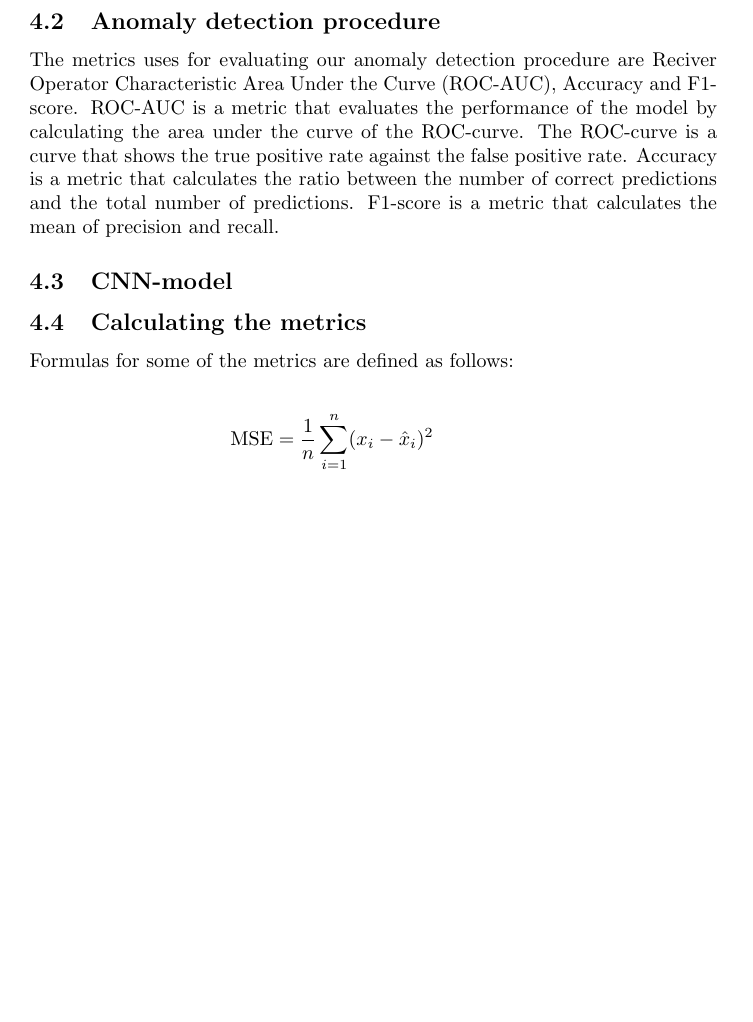
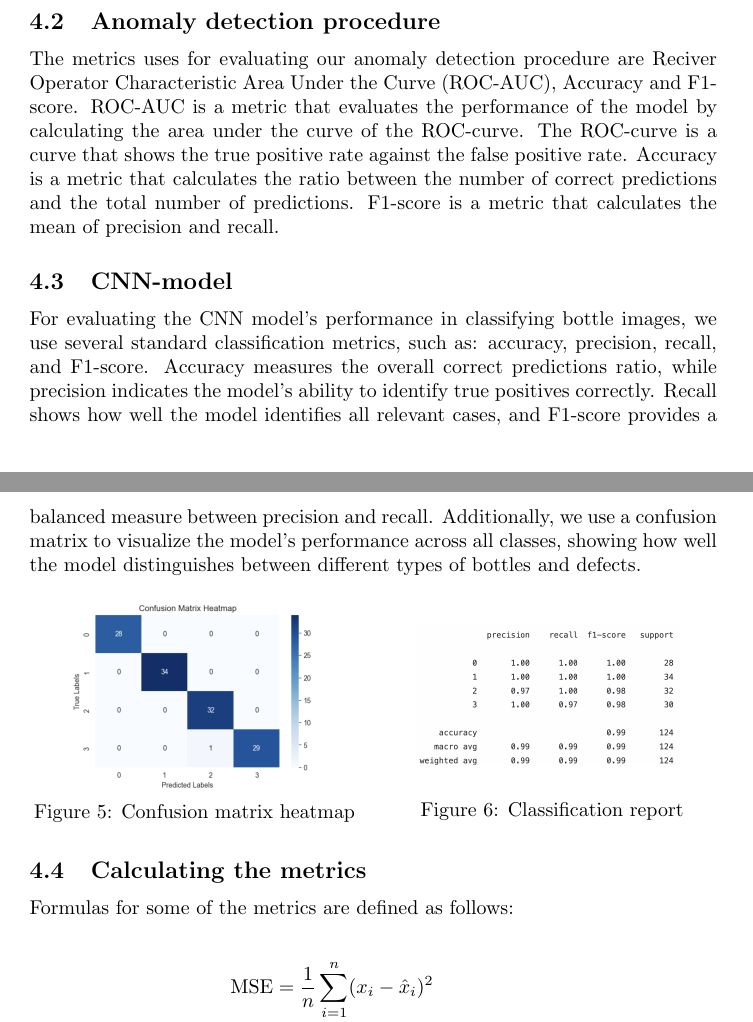
Before and after one commit to MikaParssinen/Applied-Machine-Learning, a LaTeX paper (Project/report/DVA263_PRO1_Group_01.tex, which reads Project/report/src/metrics.tex): part of page 6 of 8 before the commit and two parts of pages 7 and 8 of 10 after it, the two joined at a grey line, cut so that both start at the same text, the shorter picture padded with empty space. Compiled offline with pdfLaTeX.

Commit message:
fixing merge

```diff
--- a/Project/report/DVA263_PRO1_Group_01.tex
+++ b/Project/report/DVA263_PRO1_Group_01.tex
@@ -7,6 +7,7 @@
 \usepackage{amsmath, amssymb}
 \usepackage{pgfplots}
 \usepackage{graphicx}
+\usepackage{pythonhighlight}
 \pgfplotsset{width=10cm,compat=1.9}
 \usepgfplotslibrary{fillbetween}
 
--- a/Project/report/src/metrics.tex
+++ b/Project/report/src/metrics.tex
@@ -15,6 +15,31 @@ The threshold image sum method is a method that first creates a mask of the diff
 The metrics uses for evaluating our anomaly detection procedure are Reciver Operator Characteristic Area Under the Curve (ROC-AUC), Accuracy and F1-score. ROC-AUC is a metric that evaluates the performance of the model by calculating the area under the curve of the ROC-curve. The ROC-curve is a curve that shows the true positive rate against the false positive rate. Accuracy is a metric that calculates the ratio between the number of correct predictions and the total number of predictions. F1-score is a metric that calculates the mean of precision and recall.
 
 \subsection{CNN-model}
+
+For evaluating the CNN model's performance in classifying bottle images, we use several standard classification metrics, such as: accuracy, precision, recall, and F1-score.
+Accuracy measures the overall correct predictions ratio, while precision indicates the model's ability to identify true positives correctly.
+Recall shows how well the model identifies all relevant cases, and F1-score provides a balanced measure between precision and recall. Additionally, we use a confusion matrix to visualize the model's performance across all classes, showing how well the model distinguishes between different types of bottles and defects.
+
+\begin{figure}[H]
+    \centering
+    \begin{minipage}{0.48\textwidth}
+        \centering
+        \includegraphics[scale=0.25]{src/images/heatmap_metric.png}
+        \vspace{-0.3cm}
+        \caption{Confusion matrix heatmap}
+        \label{fig:heatmap}
+    \end{minipage}
+    \hfill
+    \begin{minipage}{0.48\textwidth}
+        \centering
+        \vspace{0.4cm}
+        \includegraphics[scale=0.33]{src/images/cnn_report.png}
+        \vspace{0.15cm}
+        \caption{Classification report}
+        \label{fig:report}
+    \end{minipage}
+\end{figure}
+
 
 \subsection{Calculating the metrics}
 
```
Also changed, not shown: Project/report/src/method.tex (+33 -0 lines).
